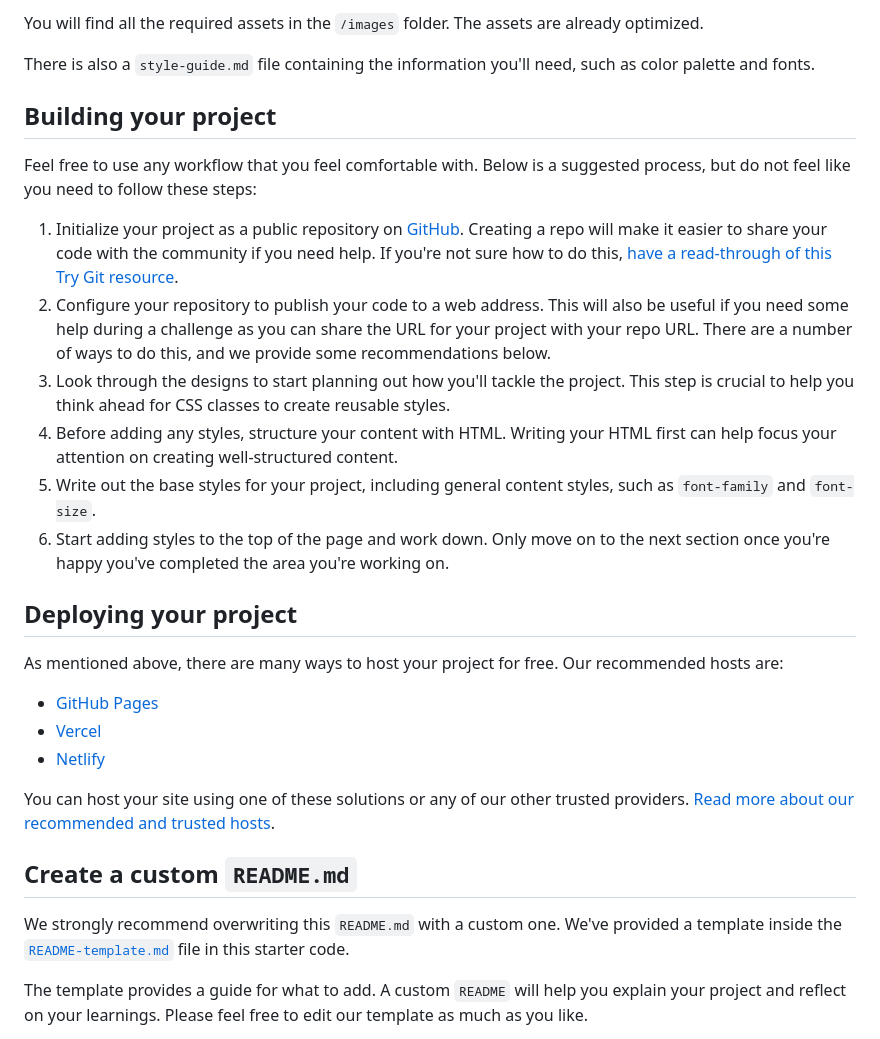
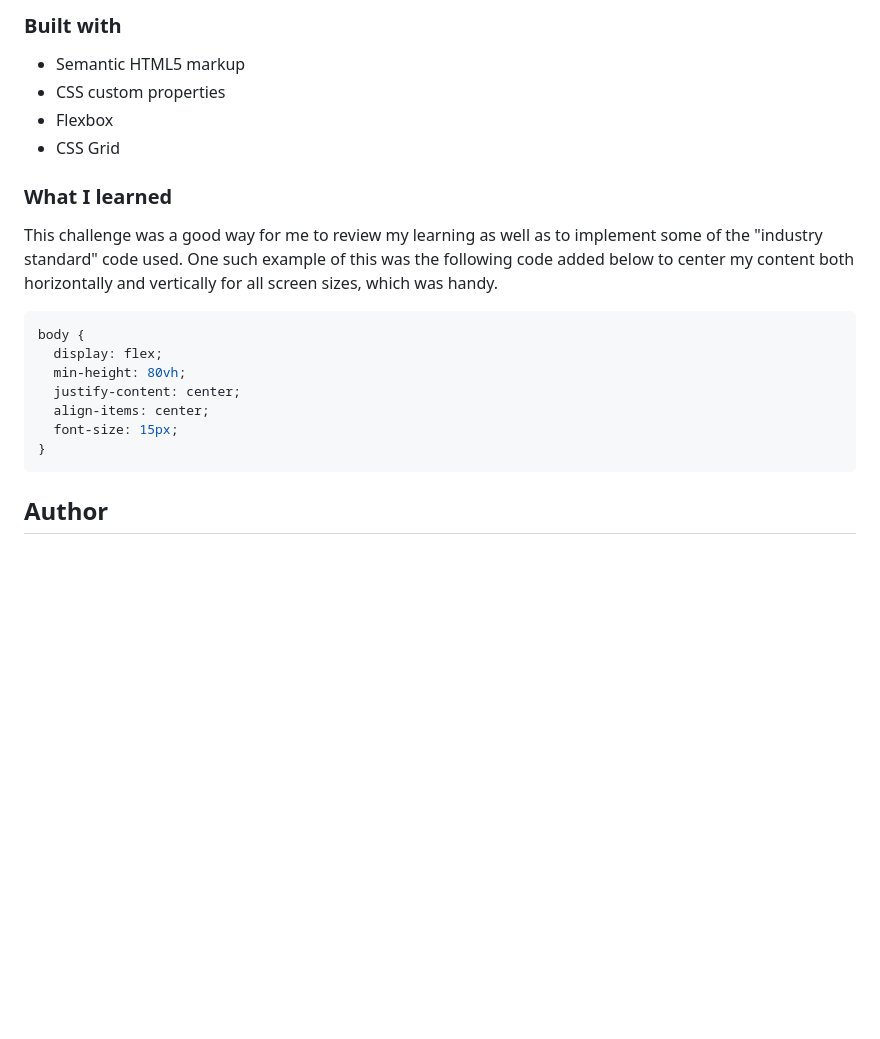
Before and after one commit to ucolinmee/frontendmentor-3ColumnCard, a Markdown page: README.md, the part around the change printed below. GitHub-like rendering; blank space fills up the shorter version.

````diff
--- a/README.md
+++ b/README.md
@@ -33,32 +36,24 @@ If you would like the design files (we provide Sketch & Figma versions) to inspe
 
-You will find all the required assets in the `/images` folder. The assets are already optimized.
+### Built with
 
-There is also a `style-guide.md` file containing the information you'll need, such as color palette and fonts.
+- Semantic HTML5 markup
+- CSS custom properties
+- Flexbox
+- CSS Grid
 
-## Building your project
+### What I learned
 
-Feel free to use any workflow that you feel comfortable with. Below is a suggested process, but do not feel like you need to follow these steps:
+This challenge was a good way for me to review my learning as well as to implement some of the "industry standard" code used. One such example of this was the following code added below to center my content both horizontally and vertically for all screen sizes, which was handy.
 
-1. Initialize your project as a public repository on [GitHub](https://github.com/). Creating a repo will make it easier to share your code with the community if you need help. If you're not sure how to do this, [have a read-through of this Try Git resource](https://try.github.io/).
-2. Configure your repository to publish your code to a web address. This will also be useful if you need some help during a challenge as you can share the URL for your project with your repo URL. There are a number of ways to do this, and we provide some recommendations below.
-3. Look through the designs to start planning out how you'll tackle the project. This step is crucial to help you think ahead for CSS classes to create reusable styles.
-4. Before adding any styles, structure your content with HTML. Writing your HTML first can help focus your attention on creating well-structured content.
-5. Write out the base styles for your project, including general content styles, such as `font-family` and `font-size`.
-6. Start adding styles to the top of the page and work down. Only move on to the next section once you're happy you've completed the area you're working on.
+```css
+body {
+  display: flex;
+  min-height: 80vh;
+  justify-content: center;
+  align-items: center;
+  font-size: 15px;
+}
+```
 
-## Deploying your project
+## Author
 
-As mentioned above, there are many ways to host your project for free. Our recommended hosts are:
-
-- [GitHub Pages](https://pages.github.com/)
-- [Vercel](https://vercel.com/)
-- [Netlify](https://www.netlify.com/)
-
-You can host your site using one of these solutions or any of our other trusted providers. [Read more about our recommended and trusted hosts](https://medium.com/frontend-mentor/frontend-mentor-trusted-hosting-providers-bf000dfebe).
-
-## Create a custom `README.md`
-
-We strongly recommend overwriting this `README.md` with a custom one. We've provided a template inside the [`README-template.md`](./README-template.md) file in this starter code.
-
-The template provides a guide for what to add. A custom `README` will help you explain your project and reflect on your learnings. Please feel free to edit our template as much as you like.
-
````
Also changed, not shown: other parts of README.md (+24 -46 lines), README-template.md (deleted, +0 -111 lines), images/3car-desktop-screenshot.png (added), images/3car-mobile-screenshot.png (added).
